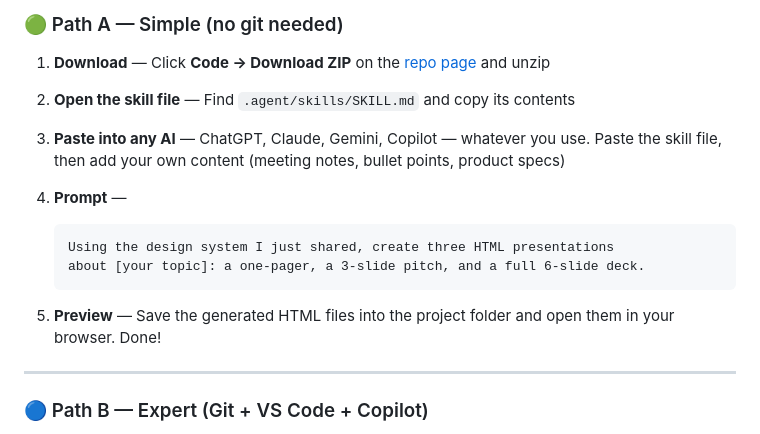
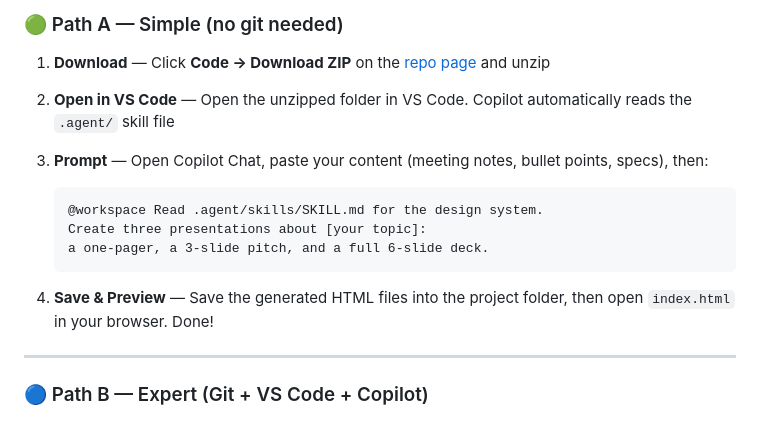
Before and after one commit to MartinJuhler/Presentation-Template, a Markdown page: README.md, the part around the change. GitHub-like rendering.

Commit message:
docs: simplify Path A to download → VS Code → prompt → preview

````diff
--- a/README.md
+++ b/README.md
@@ -40,16 +40,16 @@ Includes AKVA Nautilus example presentations (full deck, 3-slide pitch, one-page
 ### 🟢 Path A — Simple (no git needed)
 
 1. **Download** — Click **Code → Download ZIP** on the [repo page](https://github.com/MartinJuhler/Presentation-Template) and unzip
-2. **Open the skill file** — Find `.agent/skills/SKILL.md` and copy its contents
-3. **Paste into any AI** — ChatGPT, Claude, Gemini, Copilot — whatever you use. Paste the skill file, then add your own content (meeting notes, bullet points, product specs)
-4. **Prompt** —
+2. **Open in VS Code** — Open the unzipped folder in VS Code. Copilot automatically reads the `.agent/` skill file
+3. **Prompt** — Open Copilot Chat, paste your content (meeting notes, bullet points, specs), then:
 
    ```
-   Using the design system I just shared, create three HTML presentations
-   about [your topic]: a one-pager, a 3-slide pitch, and a full 6-slide deck.
+   @workspace Read .agent/skills/SKILL.md for the design system.
+   Create three presentations about [your topic]:
+   a one-pager, a 3-slide pitch, and a full 6-slide deck.
    ```
 
-5. **Preview** — Save the generated HTML files into the project folder and open them in your browser. Done!
+4. **Save & Preview** — Save the generated HTML files into the project folder, then open `index.html` in your browser. Done!
 
 ---
 
````
